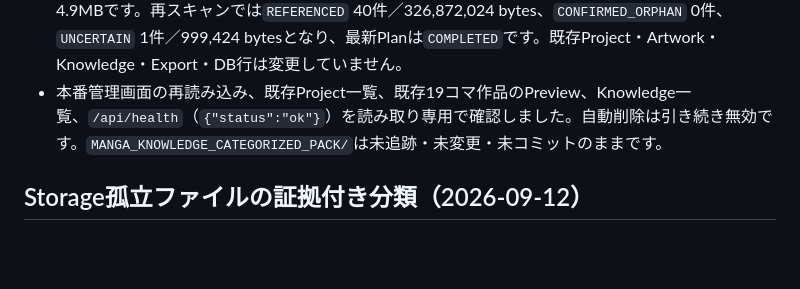
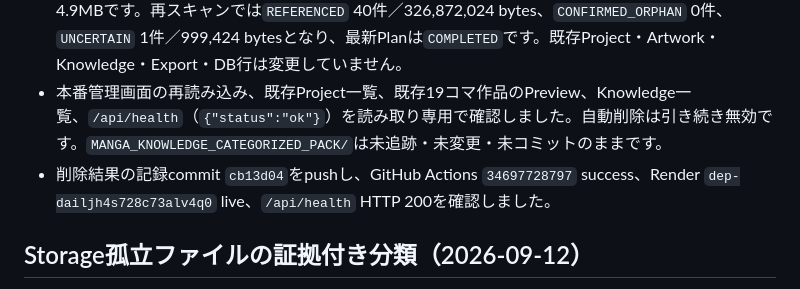
Before and after one commit to Lucci0107/story-to-manga, a Markdown page: DEVELOPMENT_STATUS.md, the part around the change. GitHub-like rendering; blank space fills up the shorter version.

Commit message:
Record cleanup deployment verification

```diff
--- a/DEVELOPMENT_STATUS.md
+++ b/DEVELOPMENT_STATUS.md
@@ -12,6 +12,7 @@
 - 承認範囲（旧Plan `567c1416-ee54-4cfd-8ad7-4c6eb5a8ec20`）と件数・容量が一致したfresh Plan `354cdb52-92a7-4d4f-8f17-b0067e4eb85c`だけを、サーバー側の直前再検証付きで一度実行しました。`CONFIRMED_ORPHAN` 289件（670,091,142 bytes）を削除し、スキップ0件、失敗0件、回収670,091,142 bytesとなりました。`UNCERTAIN` 1件と`REFERENCED` 40件は削除対象外です。
 - 実行後の本番容量は使用317.8MB／4.9GB（6.35%）、assets 52.4MB、exports 260.3MB、SQLite 4.9MBです。再スキャンでは`REFERENCED` 40件／326,872,024 bytes、`CONFIRMED_ORPHAN` 0件、`UNCERTAIN` 1件／999,424 bytesとなり、最新Planは`COMPLETED`です。既存Project・Artwork・Knowledge・Export・DB行は変更していません。
 - 本番管理画面の再読み込み、既存Project一覧、既存19コマ作品のPreview、Knowledge一覧、`/api/health`（`{"status":"ok"}`）を読み取り専用で確認しました。自動削除は引き続き無効です。`MANGA_KNOWLEDGE_CATEGORIZED_PACK/`は未追跡・未変更・未コミットのままです。
+- 削除結果の記録commit `cb13d04`をpushし、GitHub Actions `34697728797` success、Render `dep-dailjh4s728c73alv4q0` live、`/api/health` HTTP 200を確認しました。
 
 ## Storage孤立ファイルの証拠付き分類（2026-09-12）
 
```
